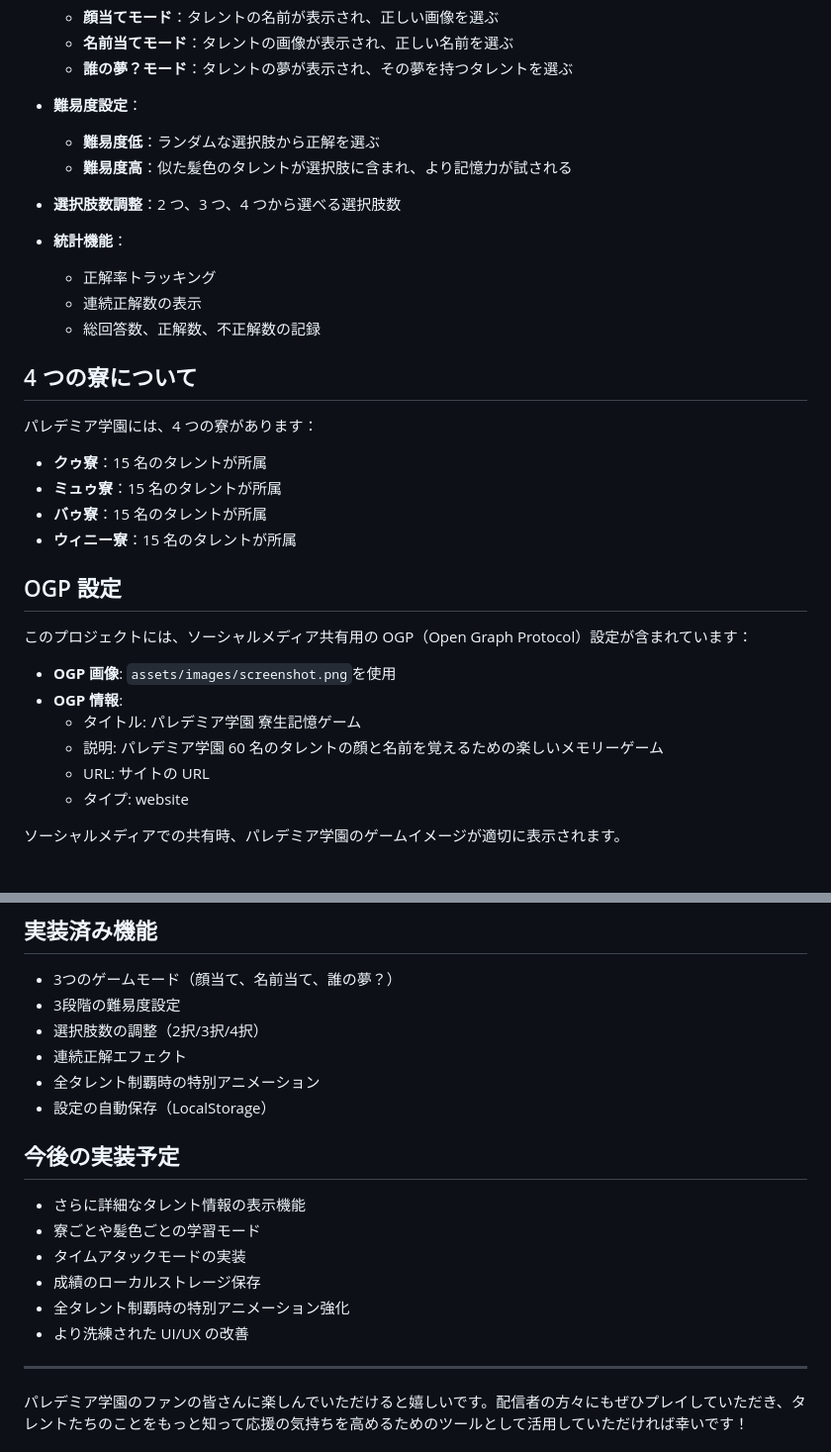
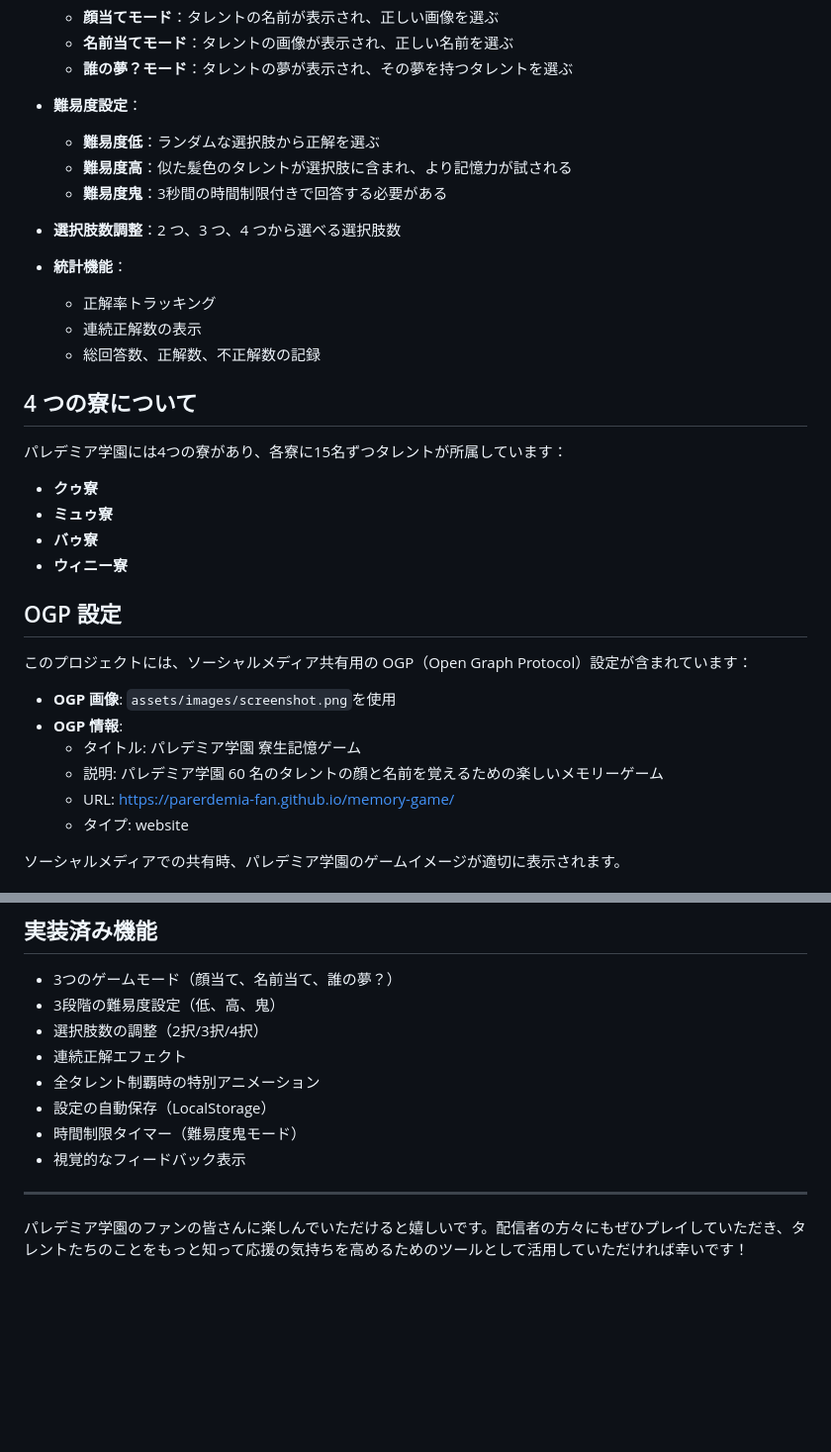
Before and after one commit to parerdemia-fan/memory-game, a Markdown page: README.md, 2 parts joined by grey strips. Shown at 99% size. Rendered like a GitHub page; blank space fills up the shorter version.

```diff
--- a/README.md
+++ b/README.md
@@ -18,6 +18,7 @@
 
   - **難易度低**：ランダムな選択肢から正解を選ぶ
   - **難易度高**：似た髪色のタレントが選択肢に含まれ、より記憶力が試される
+  - **難易度鬼**：3秒間の時間制限付きで回答する必要がある
 
 - **選択肢数調整**：2 つ、3 つ、4 つから選べる選択肢数
 
@@ -28,12 +29,12 @@
 
 ## 4 つの寮について
 
-パレデミア学園には、4 つの寮があります：
+パレデミア学園には4つの寮があり、各寮に15名ずつタレントが所属しています：
 
-- **クゥ寮**：15 名のタレントが所属
-- **ミュゥ寮**：15 名のタレントが所属
-- **バゥ寮**：15 名のタレントが所属
-- **ウィニー寮**：15 名のタレントが所属
+- **クゥ寮**
+- **ミュゥ寮**
+- **バゥ寮**
+- **ウィニー寮**
 
 ## OGP 設定
 
@@ -43,7 +44,7 @@
 - **OGP 情報**:
   - タイトル: パレデミア学園 寮生記憶ゲーム
   - 説明: パレデミア学園 60 名のタレントの顔と名前を覚えるための楽しいメモリーゲーム
-  - URL: サイトの URL
+  - URL: https://parerdemia-fan.github.io/memory-game/
   - タイプ: website
 
 ソーシャルメディアでの共有時、パレデミア学園のゲームイメージが適切に表示されます。
@@ -86,19 +87,13 @@ parerdemia-quiz/
 
 ## 実装済み機能
 - 3つのゲームモード（顔当て、名前当て、誰の夢？）
-- 3段階の難易度設定
+- 3段階の難易度設定（低、高、鬼）
 - 選択肢数の調整（2択/3択/4択）
 - 連続正解エフェクト
 - 全タレント制覇時の特別アニメーション
 - 設定の自動保存（LocalStorage）
-
-## 今後の実装予定
-- さらに詳細なタレント情報の表示機能
-- 寮ごとや髪色ごとの学習モード
-- タイムアタックモードの実装
-- 成績のローカルストレージ保存
-- 全タレント制覇時の特別アニメーション強化
-- より洗練された UI/UX の改善
+- 時間制限タイマー（難易度鬼モード）
+- 視覚的なフィードバック表示
 
 ---
 
```
